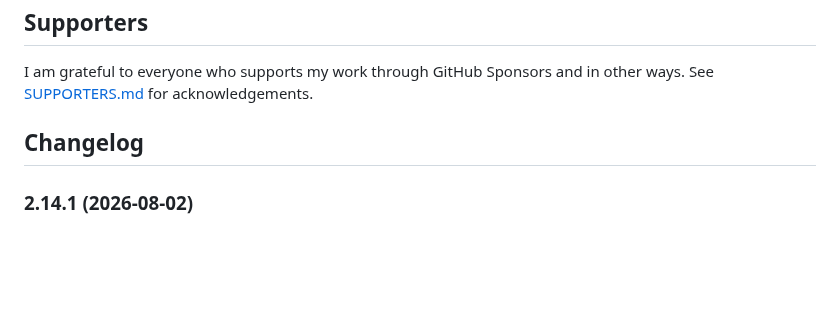
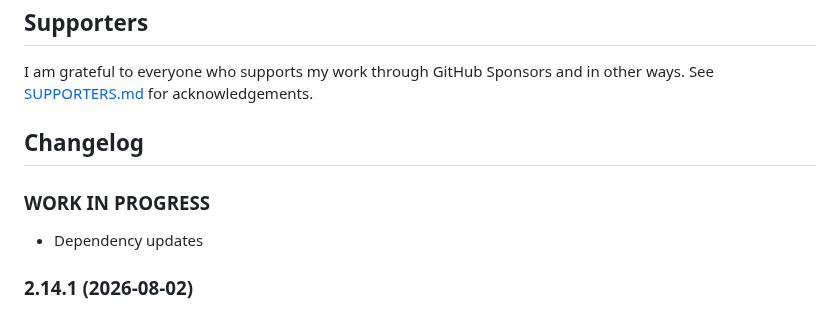
Before and after one commit to nobl/ioBroker.senec, a Markdown page: README.md, the part around the change. Rendered like a GitHub page; blank space fills up the shorter version.

Commit message:
dependency updates

```diff
--- a/README.md
+++ b/README.md
@@ -145,6 +145,9 @@ I am grateful to everyone who supports my work through GitHub Sponsors and in ot
   Placeholder for the next version (at the beginning of the line):
   ### **WORK IN PROGRESS**
 -->
+### **WORK IN PROGRESS**
+- Dependency updates
+
 ### 2.14.1 (2026-08-02)
 - Fix: Emptying one of the additional high-priority datapoint fields left its "add datapoints to polling" box ticked, and the adapter then reported a faulty configuration on every start although nothing was configured at all. Such a field is no longer treated as an error, which also settles it for instances that are already in this state; clearing the field now unticks the box as well. Two related problems are fixed with it: a blank after a comma discarded the whole entry instead of being read as the separator it is, and a trailing comma sent a nameless datapoint to the appliance. An entry containing an invalid name is still ignored as a whole, but the warning now names the part that caused it.
 
```
